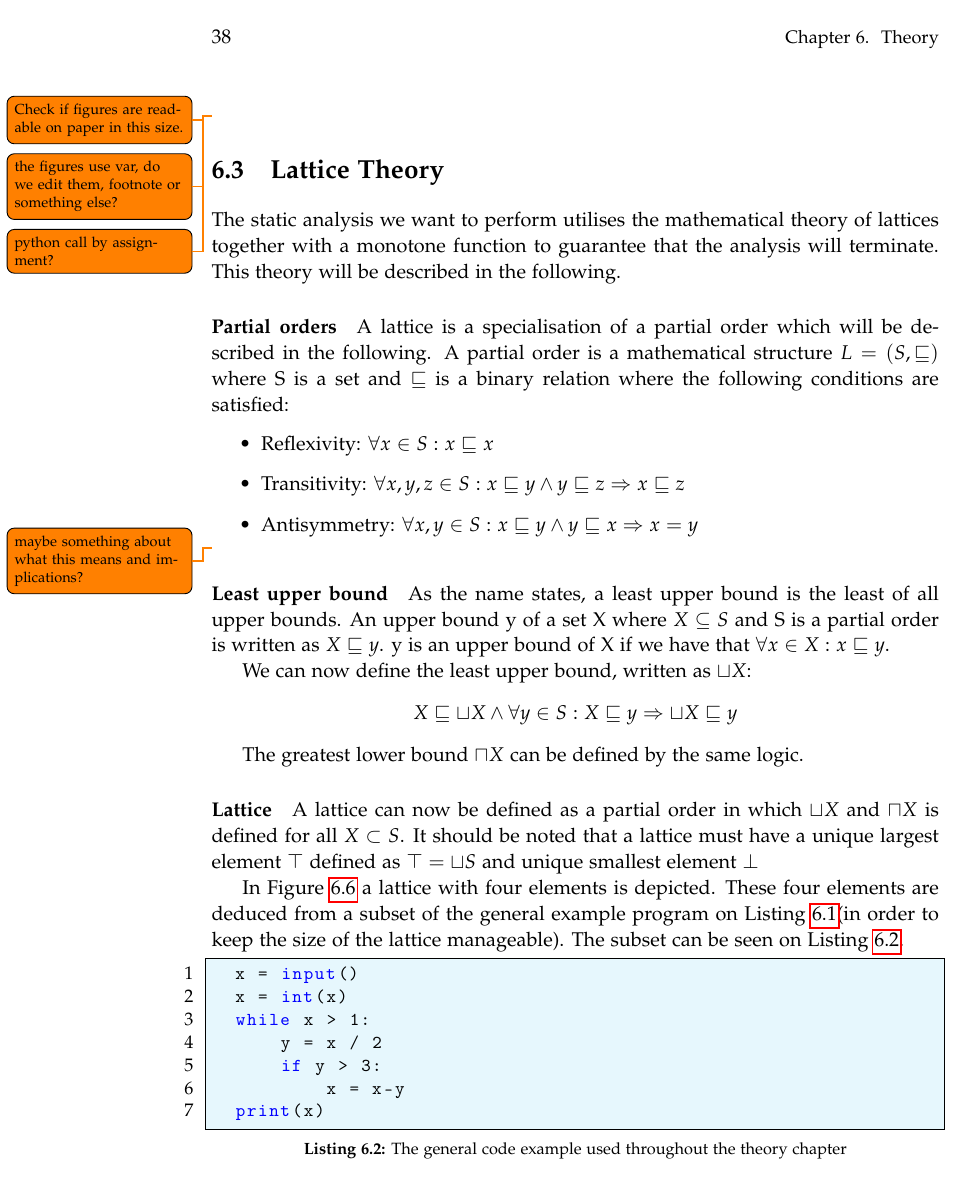
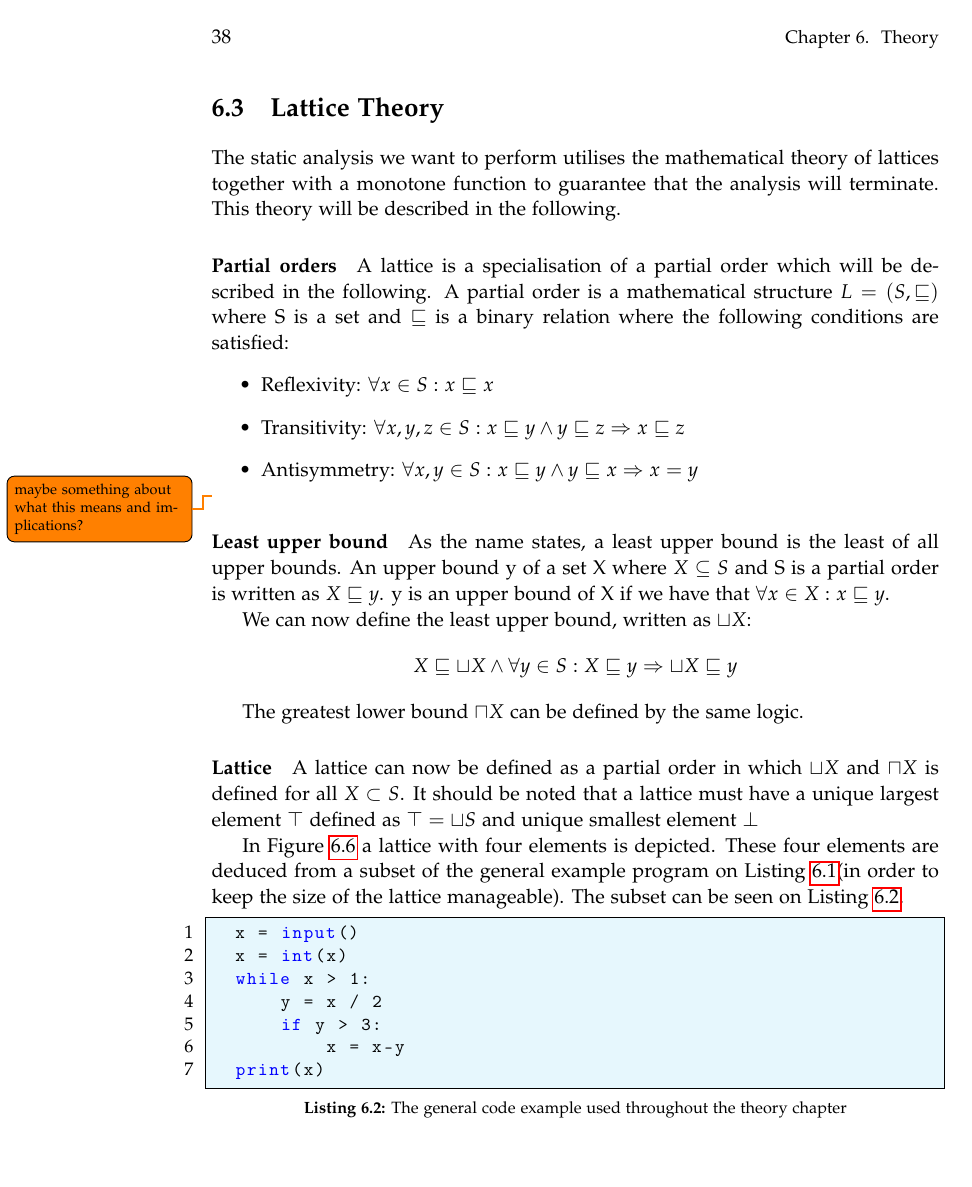
Before and after one commit to SW10IoT/report, a LaTeX thesis (master.tex, which reads sections/theory/interprocedural.tex): page 50 of 113. Compiled offline with pdfLaTeX.

Commit message:
Removed 3 todos woop

```diff
--- a/sections/theory/interprocedural.tex
+++ b/sections/theory/interprocedural.tex
@@ -86,7 +86,3 @@ This solves the problem about propagation because every call site has a separate
   \caption{The difference betweem monovariant and polyvariant interprocedural analysis. Illustrations from \citet[p.~40]{schwartzbach}}
   \label{monopoly}
 \end{figure}
-\todo{Check if figures are readable on paper in this size.}
-\todo{the figures use var, do we edit them, footnote or something else?}
-
-\todo{python call by assignment?}
```
